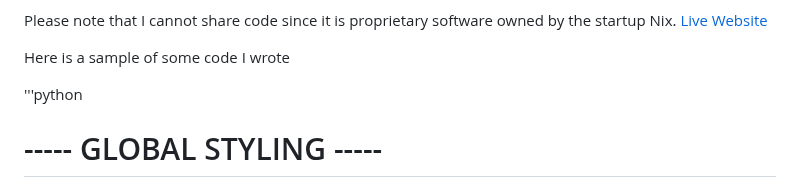
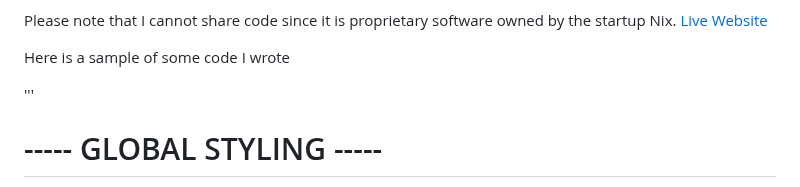
Before and after one commit to Giterally/Giterally.github.io, a Markdown page: README.md, the part around the change. Rendered like a GitHub page.

```diff
--- a/README.md
+++ b/README.md
@@ -85,7 +85,7 @@ Please note that I cannot share code since it is proprietary software owned by t
 
 Here is a sample of some code I wrote
 
-'''python
+'''
 
 # ----- GLOBAL STYLING ----- #
 
```
